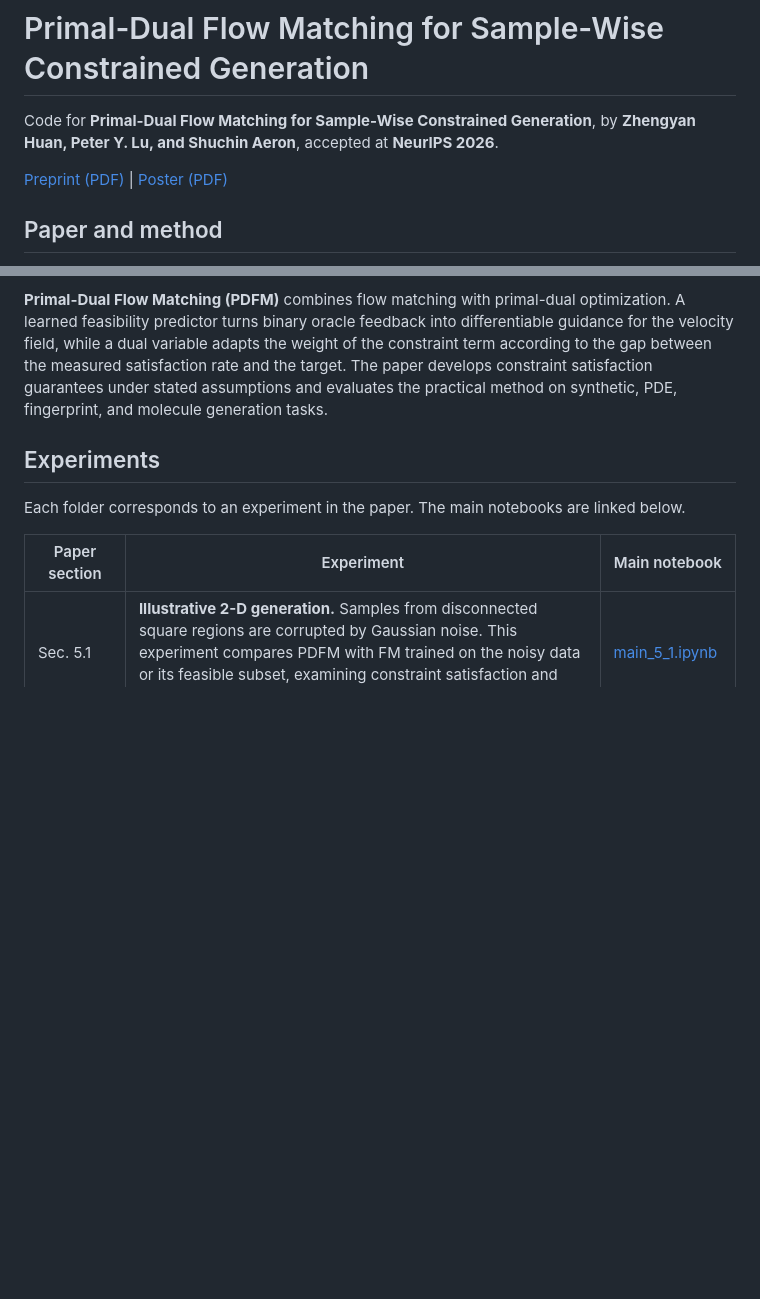
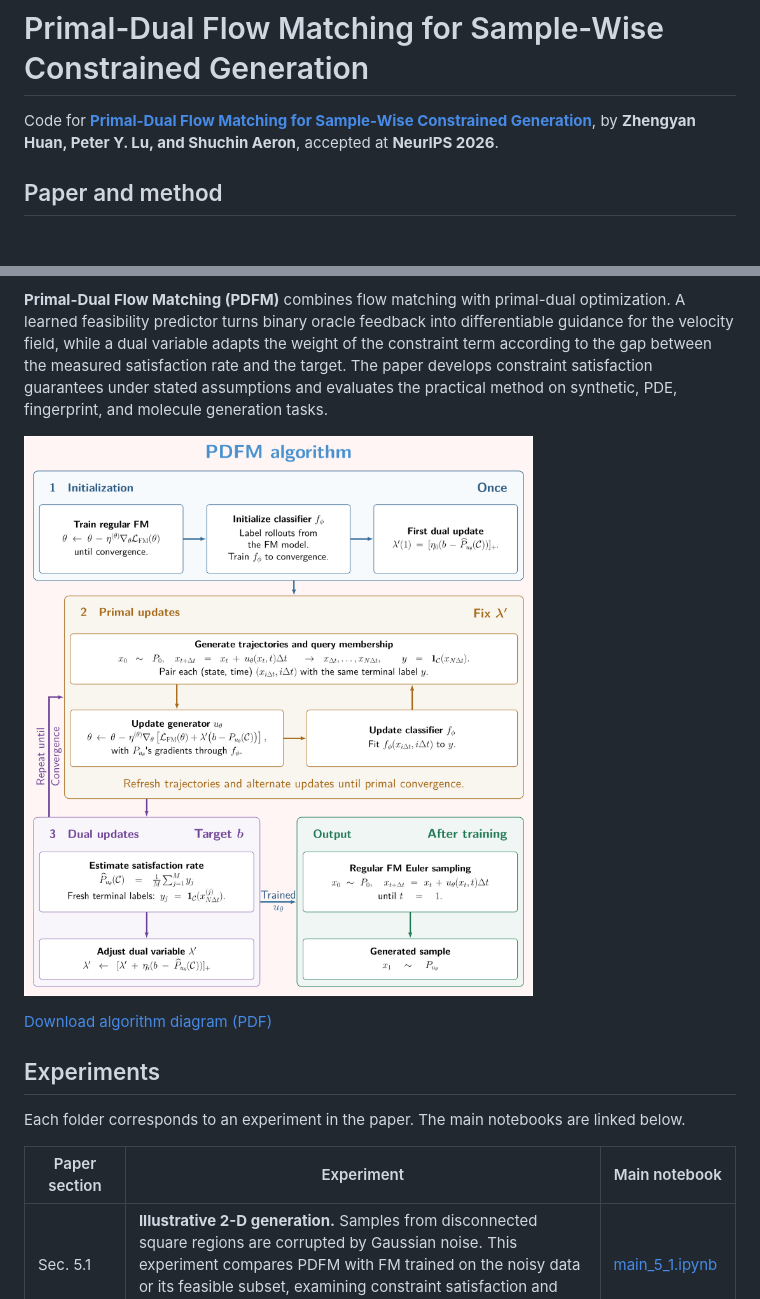
Before and after one commit to ZhengyanHuan/PDFM, a Markdown page: README.md, 2 parts joined by grey strips. Rendered like a GitHub page; pictures changed too: pdfm-training.png (added); blank space fills up the shorter version.

```diff
--- a/README.md
+++ b/README.md
@@ -1,14 +1,16 @@
 # Primal-Dual Flow Matching for Sample-Wise Constrained Generation
 
-Code for **Primal-Dual Flow Matching for Sample-Wise Constrained Generation**, by **Zhengyan Huan, Peter Y. Lu, and Shuchin Aeron**, accepted at **NeurIPS 2026**.
-
-[Preprint (PDF)](https://arxiv.org/pdf/2610.12699) | [Poster (PDF)](PDFM_poster.pdf)
+Code for **[Primal-Dual Flow Matching for Sample-Wise Constrained Generation](https://arxiv.org/pdf/2610.12699)**, by **Zhengyan Huan, Peter Y. Lu, and Shuchin Aeron**, accepted at **NeurIPS 2026**.
 
 ## Paper and method
 
 The paper studies generative modeling with sample-wise constraints: given a training distribution and a user-specified target constraint satisfaction rate, the goal is to generate feasible samples while preserving distributional fidelity. Constraints are specified through a binary membership oracle that determines whether a sample is feasible. No differentiable constraint distance, projection, or convexity assumption is required by the practical method.
 
 **Primal-Dual Flow Matching (PDFM)** combines flow matching with primal-dual optimization. A learned feasibility predictor turns binary oracle feedback into differentiable guidance for the velocity field, while a dual variable adapts the weight of the constraint term according to the gap between the measured satisfaction rate and the target. The paper develops constraint satisfaction guarantees under stated assumptions and evaluates the practical method on synthetic, PDE, fingerprint, and molecule generation tasks.
+
+[![PDFM training algorithm](pdfm-training.png)](pdfm-training.pdf)
+
+[Download algorithm diagram (PDF)](pdfm-training.pdf)
 
 ## Experiments
 
```
Also changed, not shown: other parts of README.md (+6 -0 lines), 2 other files.
